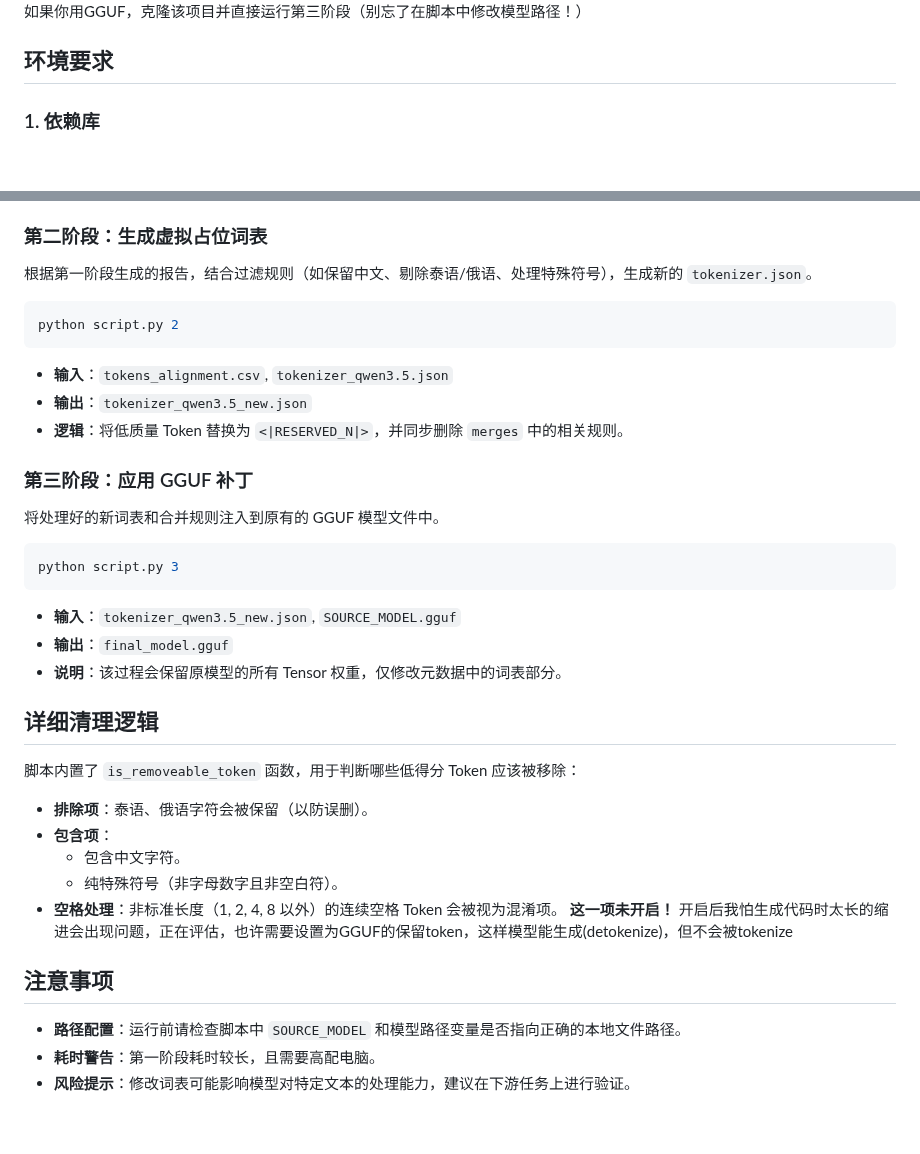
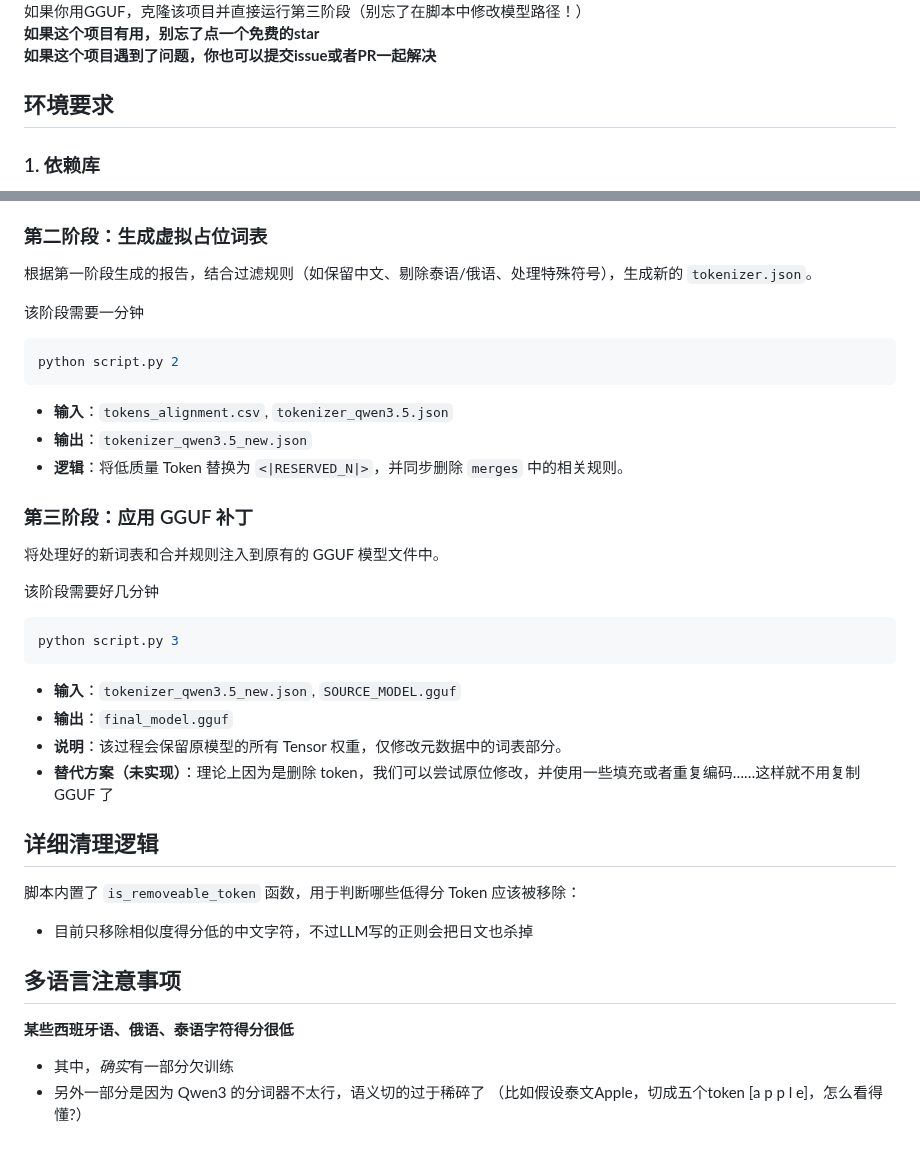
Before and after one commit to roj234/qwen35_tokenizer_utils, a Markdown page: README.md, 2 parts joined by grey strips. Rendered like a GitHub page; blank space fills up the shorter version.

````diff
--- a/README.md
+++ b/README.md
@@ -18,4 +36,6 @@
 如果你用GGUF，克隆该项目并直接运行第三阶段（别忘了在脚本中修改模型路径！）
+**如果这个项目有用，别忘了点一个免费的star**
+**如果这个项目遇到了问题，你也可以提交issue或者PR一起解决**
 
 ## 环境要求
 
@@ -48,6 +68,8 @@ python script.py 1
 
 ### 第二阶段：生成虚拟占位词表
 根据第一阶段生成的报告，结合过滤规则（如保留中文、剔除泰语/俄语、处理特殊符号），生成新的 `tokenizer.json`。
+
+该阶段需要一分钟
 ```bash
 python script.py 2
 ```
@@ -57,24 +79,24 @@ python script.py 2
 
 ### 第三阶段：应用 GGUF 补丁
 将处理好的新词表和合并规则注入到原有的 GGUF 模型文件中。
+
+该阶段需要好几分钟
 ```bash
 python script.py 3
 ```
 *   **输入**：`tokenizer_qwen3.5_new.json`, `SOURCE_MODEL.gguf`
 *   **输出**：`final_model.gguf`
 *   **说明**：该过程会保留原模型的所有 Tensor 权重，仅修改元数据中的词表部分。
+*   **替代方案（未实现）**：理论上因为是删除 token，我们可以尝试原位修改，并使用一些填充或者重复编码……这样就不用复制 GGUF 了
 
 ## 详细清理逻辑
 
 脚本内置了 `is_removeable_token` 函数，用于判断哪些低得分 Token 应该被移除：
-*   **排除项**：泰语、俄语字符会被保留（以防误删）。
-*   **包含项**：
-    *   包含中文字符。
-    *   纯特殊符号（非字母数字且非空白符）。
-*   **空格处理**：非标准长度（1, 2, 4, 8 以外）的连续空格 Token 会被视为混淆项。 **这一项未开启！** 开启后我怕生成代码时太长的缩进会出现问题，正在评估，也许需要设置为GGUF的保留token，这样模型能生成(detokenize)，但不会被tokenize
+*   目前只移除相似度得分低的中文字符，不过LLM写的正则会把日文也杀掉
 
-## 注意事项
+## 多语言注意事项
 
-*   **路径配置**：运行前请检查脚本中 `SOURCE_MODEL` 和模型路径变量是否指向正确的本地文件路径。
-*   **耗时警告**：第一阶段耗时较长，且需要高配电脑。
-*   **风险提示**：修改词表可能影响模型对特定文本的处理能力，建议在下游任务上进行验证。
+**某些西班牙语、俄语、泰语字符得分很低**
+- 其中，*确实*有一部分欠训练
+- 另外一部分是因为 Qwen3 的分词器不太行，语义切的过于稀碎了
+（比如假设泰文Apple，切成五个token \[a p p l e]，怎么看得懂?）
````
Also changed, not shown: other parts of README.md (+22 -4 lines), images/after.png (added), images/before.png (added), 1 other file.
